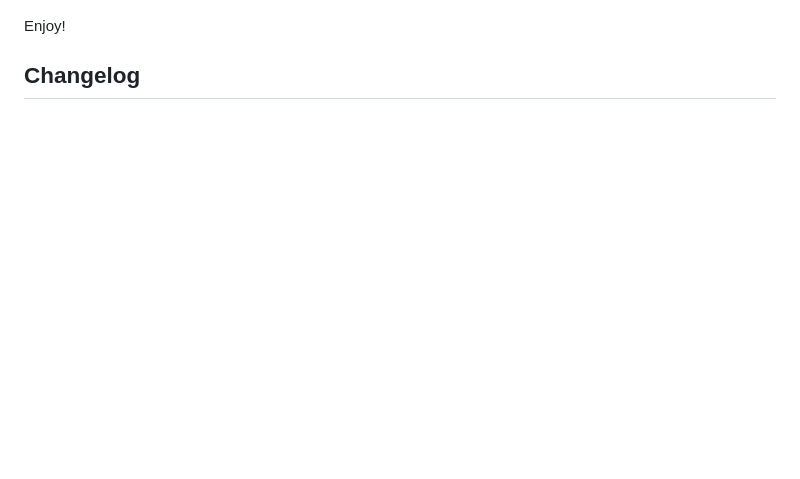
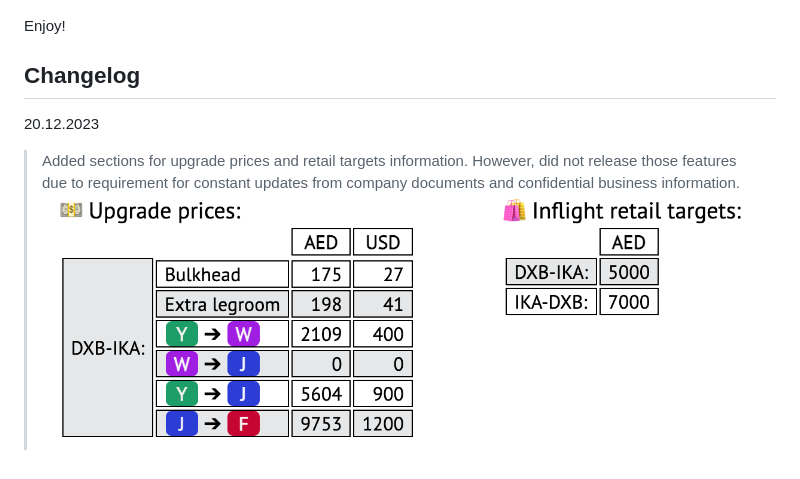
Before and after one commit to nevtemu/crew-positions-3, a Markdown page: README.md, the part around the change. Drawn GitHub-style; pictures changed too: screenshots/scr11.png (added); blank space fills up the shorter version.

Commit message:
Readme and project status update

```diff
--- a/README.md
+++ b/README.md
@@ -103,4 +103,6 @@ Enjoy!
 
 ## Changelog
 
->
+20.12.2023
+> Added sections for upgrade prices and retail targets information. However, did not release those features due to requirement for constant updates from company documents and confidential business information.
+> ![Upgrade prices](screenshots/scr11.png)
```
